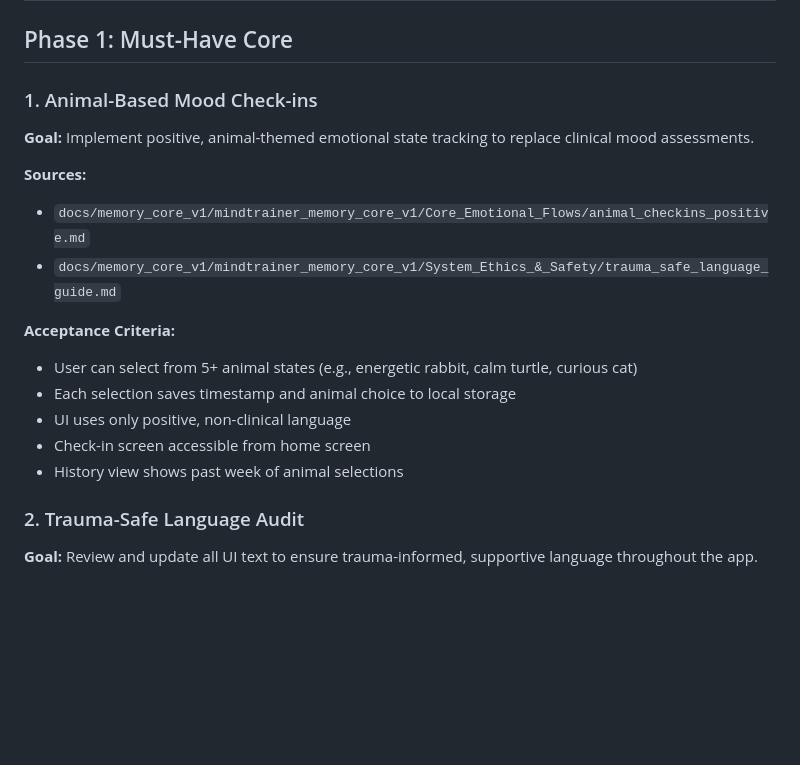
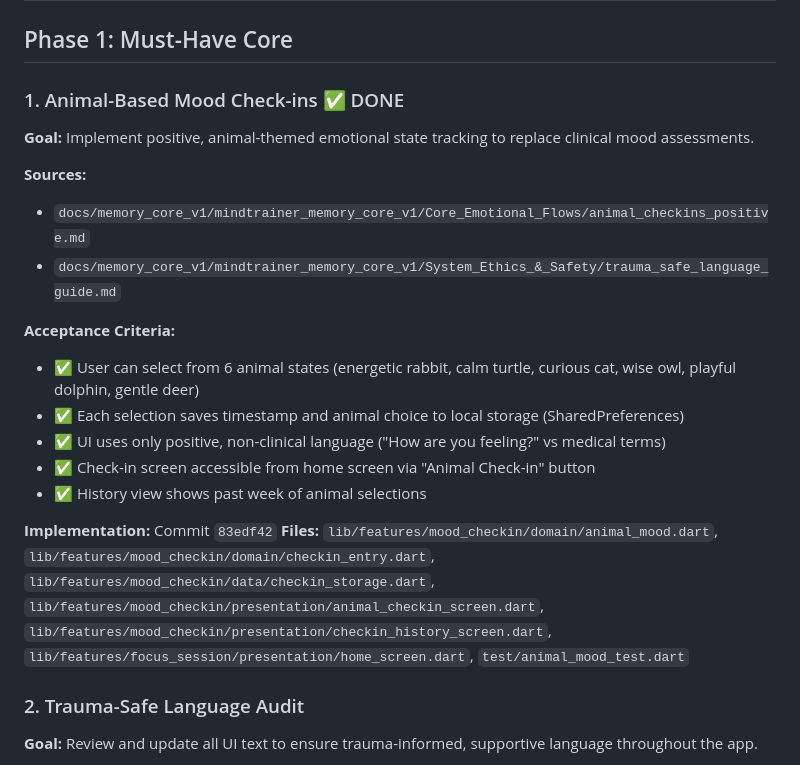
Before and after one commit to DigitalWolfInc/mindtrainer, a Markdown page: BACKLOG.md, the part around the change. Drawn GitHub-style; blank space fills up the shorter version.

Commit message:
docs: mark animal mood check-ins as completed in backlog
- Update BACKLOG.md with completion status for Phase 1, Item #1
- Add commit hash and list of implemented files

```diff
--- a/BACKLOG.md
+++ b/BACKLOG.md
@@ -2,7 +2,7 @@
 
 ## Phase 1: Must-Have Core
 
-### 1. Animal-Based Mood Check-ins
+### 1. Animal-Based Mood Check-ins ✅ DONE
 **Goal:** Implement positive, animal-themed emotional state tracking to replace clinical mood assessments.
 
 **Sources:**
@@ -10,11 +10,14 @@
 - `docs/memory_core_v1/mindtrainer_memory_core_v1/System_Ethics_&_Safety/trauma_safe_language_guide.md`
 
 **Acceptance Criteria:**
-- User can select from 5+ animal states (e.g., energetic rabbit, calm turtle, curious cat)
-- Each selection saves timestamp and animal choice to local storage
-- UI uses only positive, non-clinical language
-- Check-in screen accessible from home screen
-- History view shows past week of animal selections
+- ✅ User can select from 6 animal states (energetic rabbit, calm turtle, curious cat, wise owl, playful dolphin, gentle deer)
+- ✅ Each selection saves timestamp and animal choice to local storage (SharedPreferences)
+- ✅ UI uses only positive, non-clinical language ("How are you feeling?" vs medical terms)
+- ✅ Check-in screen accessible from home screen via "Animal Check-in" button
+- ✅ History view shows past week of animal selections
+
+**Implementation:** Commit `83edf42`
+**Files:** `lib/features/mood_checkin/domain/animal_mood.dart`, `lib/features/mood_checkin/domain/checkin_entry.dart`, `lib/features/mood_checkin/data/checkin_storage.dart`, `lib/features/mood_checkin/presentation/animal_checkin_screen.dart`, `lib/features/mood_checkin/presentation/checkin_history_screen.dart`, `lib/features/focus_session/presentation/home_screen.dart`, `test/animal_mood_test.dart`
 
 ### 2. Trauma-Safe Language Audit
 **Goal:** Review and update all UI text to ensure trauma-informed, supportive language throughout the app.
```
